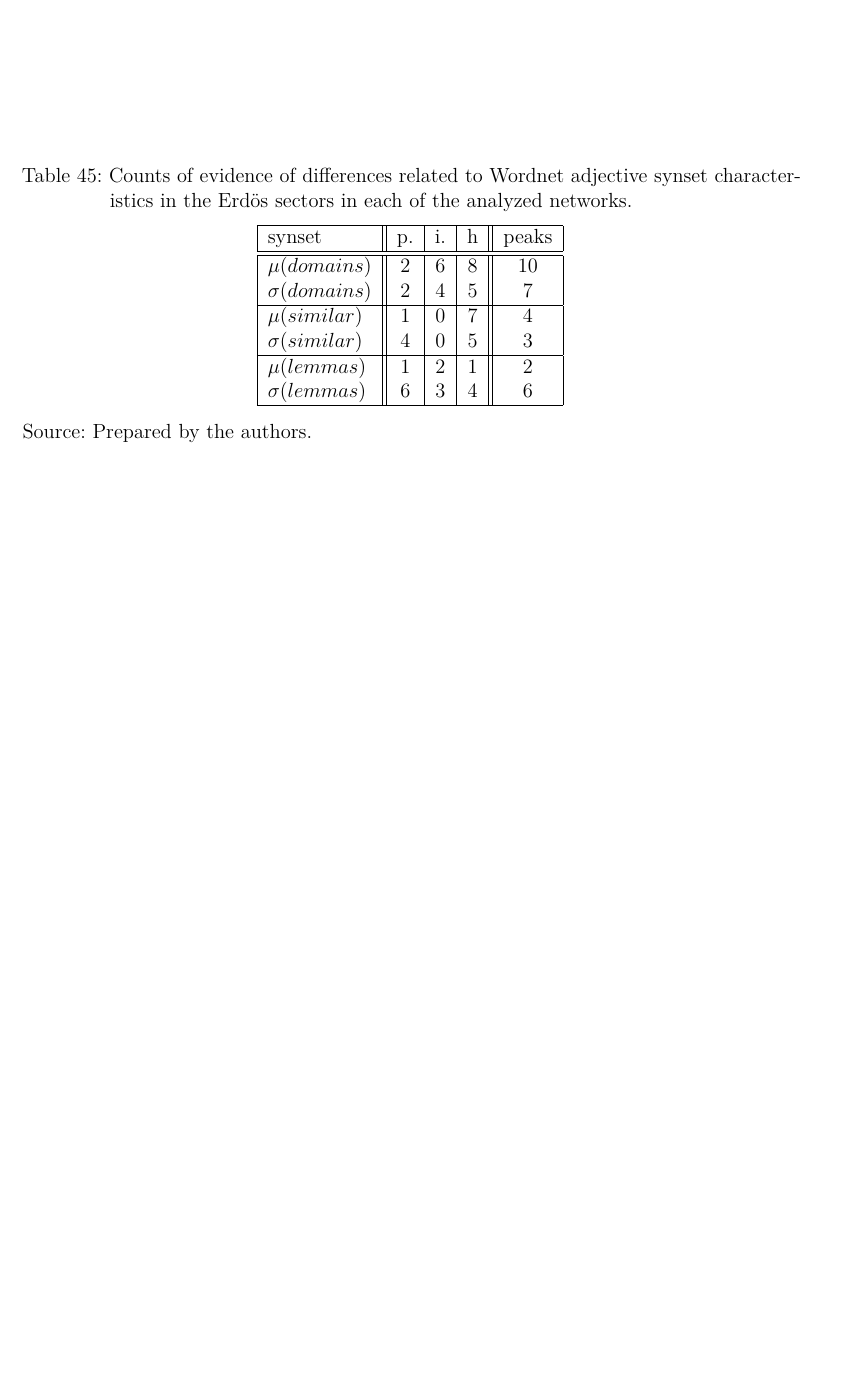
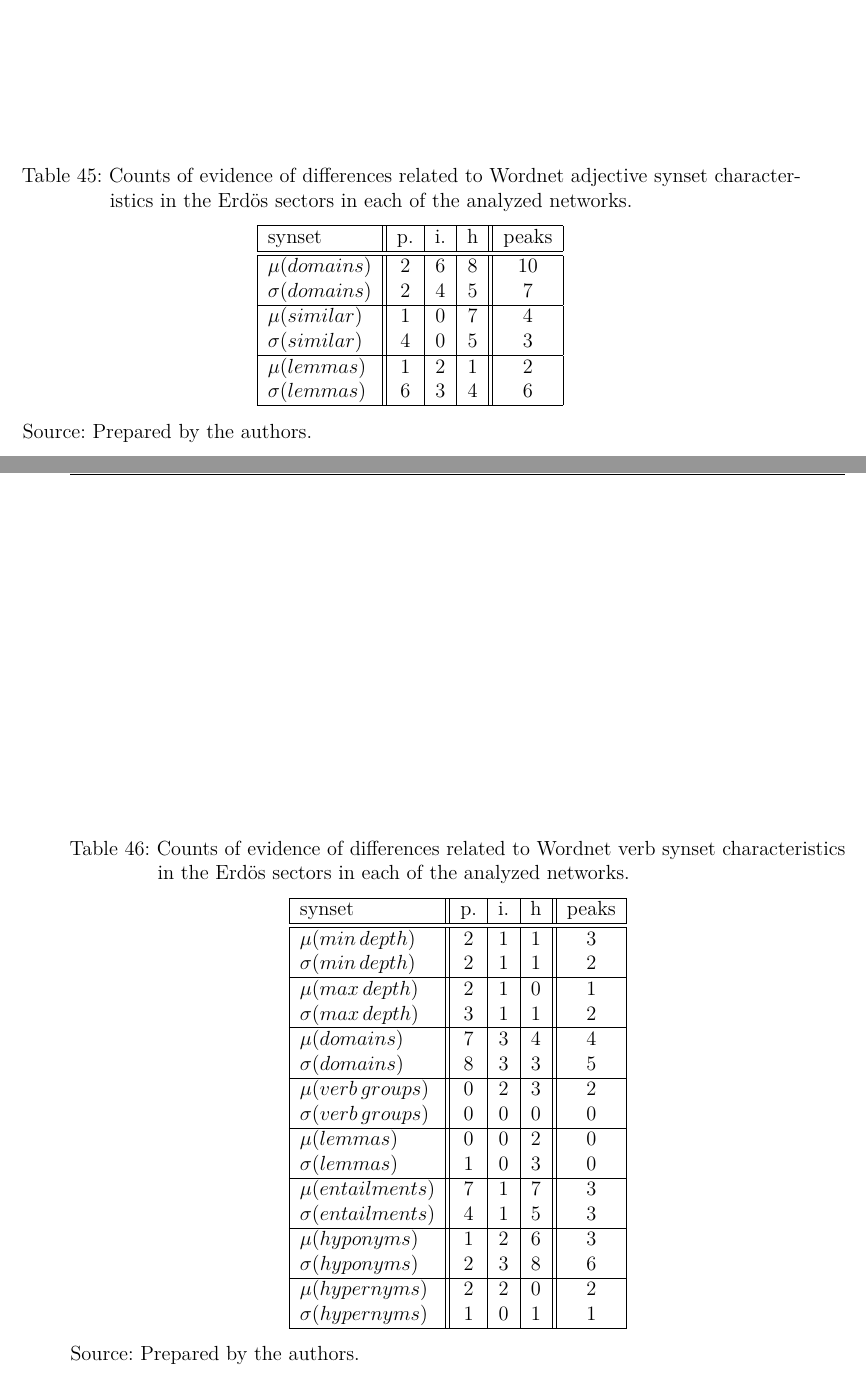
Before and after one commit to ttm/thesis, a LaTeX thesis (USPSC-modelo-IFSC-DFA.tex, which reads tables/wnPOSInline2-as-Total_.tex, tables/wnPOSInline2-v-Total_.tex): part of page 110 of 110 before the commit and two parts of pages 110 and 111 of 111 after it, the two joined at a grey line, cut so that both start at the same text, the shorter picture padded with empty space. The pictures show the PDF file USPSC-modelo-IFSC-DFA.pdf that the author committed with the source.

Commit message:
acrescentando apendices de medidas gerais de texto

```diff
--- /dev/null
+++ b/tables/wnPOSInline2-as-Total_.tex
@@ -0,0 +1,17 @@
+\begin{table}[h!]
+\begin{center}
+\caption{Counts of evidence of differences related to Wordnet adjective synset characteristics in the Erd\"os sectors in each of the analyzed networks.}
+\begin{tabular}{| l || c | c | c || c |}\hline
+{\bf synset} & {\bf p.} & {\bf i.} & {\bf h} & {\bf peaks} \\\hline\hline
+$\mu(domains)$ & 2  & 6  & 8  & 10 \\
+$\sigma(domains)$ & 2  & 4  & 5  & 7 \\\hline
+$\mu(similar)$ & 1  & 0  & 7  & 4 \\
+$\sigma(similar)$ & 4  & 0  & 5  & 3 \\\hline
+$\mu(lemmas)$ & 1  & 2  & 1  & 2 \\
+$\sigma(lemmas)$ & 6  & 3  & 4  & 6 \\\hline
+\end{tabular}
+\begin{flushleft}
+		Source: Prepared by the authors.\
+\end{flushleft}
+\end{center}
+\end{table}
--- /dev/null
+++ b/tables/wnPOSInline2-v-Total_.tex
@@ -0,0 +1,27 @@
+\begin{table}[h!]
+\begin{center}
+\caption{Counts of evidence of differences related to Wordnet verb synset characteristics in the Erd\"os sectors in each of the analyzed networks.}
+\begin{tabular}{| l || c | c | c || c |}\hline
+{\bf synset} & {\bf p.} & {\bf i.} & {\bf h} & {\bf peaks} \\\hline\hline
+$\mu(min\,depth)$ & 2  & 1  & 1  & 3 \\
+$\sigma(min\,depth)$ & 2  & 1  & 1  & 2 \\\hline
+$\mu(max\,depth)$ & 2  & 1  & 0  & 1 \\
+$\sigma(max\,depth)$ & 3  & 1  & 1  & 2 \\\hline
+$\mu(domains)$ & 7  & 3  & 4  & 4 \\
+$\sigma(domains)$ & 8  & 3  & 3  & 5 \\\hline
+$\mu(verb\,groups)$ & 0  & 2  & 3  & 2 \\
+$\sigma(verb\,groups)$ & 0  & 0  & 0  & 0 \\\hline
+$\mu(lemmas)$ & 0  & 0  & 2  & 0 \\
+$\sigma(lemmas)$ & 1  & 0  & 3  & 0 \\\hline
+$\mu(entailments)$ & 7  & 1  & 7  & 3 \\
+$\sigma(entailments)$ & 4  & 1  & 5  & 3 \\\hline
+$\mu(hyponyms)$ & 1  & 2  & 6  & 3 \\
+$\sigma(hyponyms)$ & 2  & 3  & 8  & 6 \\\hline
+$\mu(hypernyms)$ & 2  & 2  & 0  & 2 \\
+$\sigma(hypernyms)$ & 1  & 0  & 1  & 1 \\\hline
+\end{tabular}
+\begin{flushleft}
+		Source: Prepared by the authors.\
+\end{flushleft}
+\end{center}
+\end{table}
```
Also changed, not shown: USPSC-Apendices.tex (+1 -0 lines), USPSC-modelo-IFSC-DFA.pdf.
